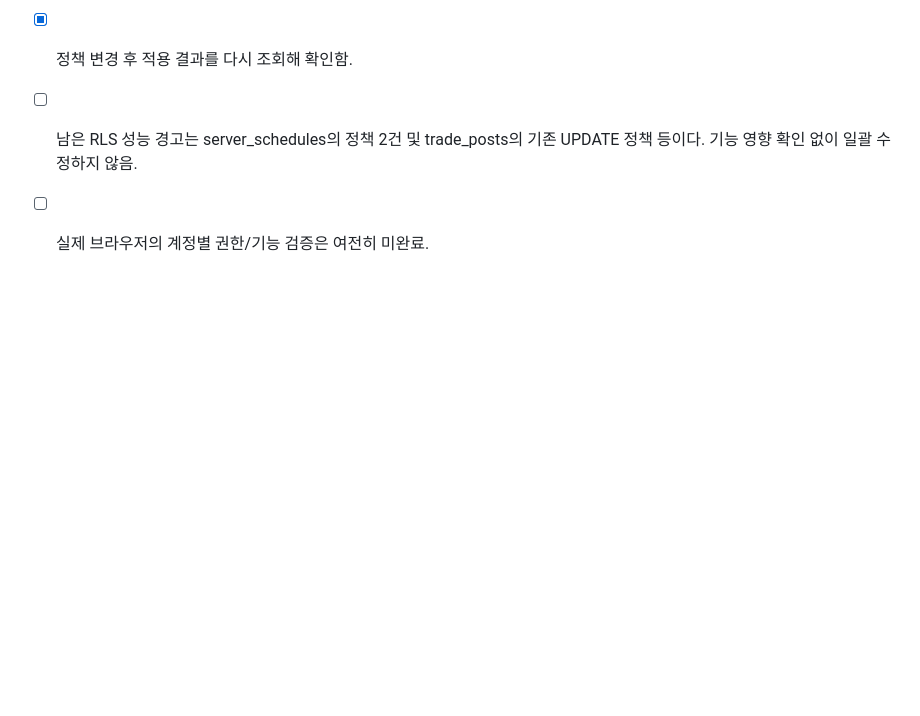
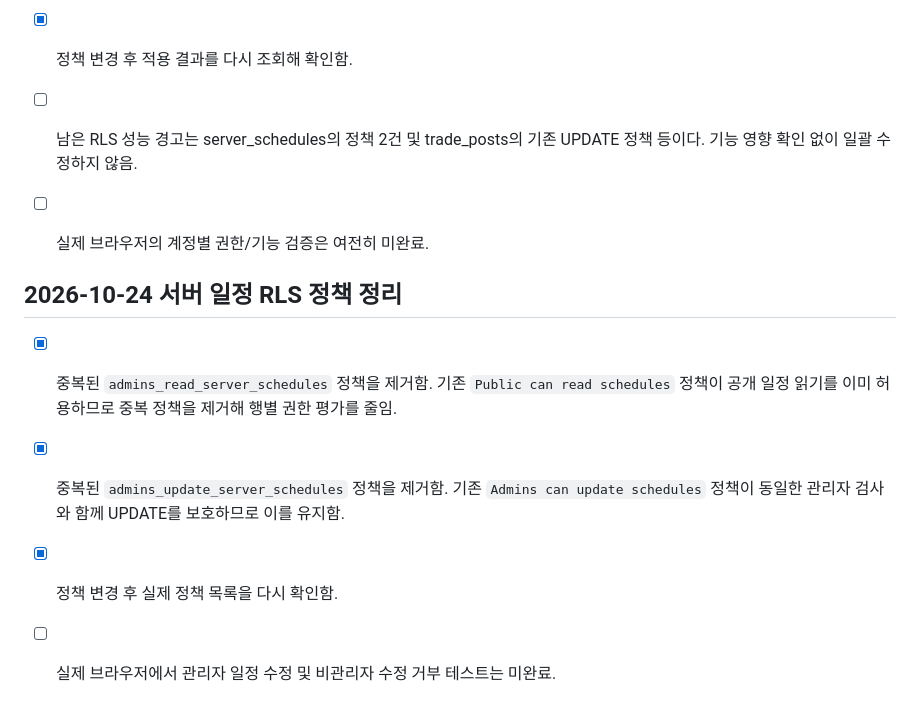
Before and after one commit to sizerock00-debug/gemhub, a Markdown page: PRELAUNCH_CHECKLIST.md, the part around the change. GitHub-like rendering; blank space fills up the shorter version.

Commit message:
Remove redundant schedule RLS policies and document validation

```diff
--- a/PRELAUNCH_CHECKLIST.md
+++ b/PRELAUNCH_CHECKLIST.md
@@ -194,3 +194,11 @@ Supabase Auth/Database/Edge Functions를 사용하고 있으므로, 실제 프
 - [x] 정책 변경 후 적용 결과를 다시 조회해 확인함.
 - [ ] 남은 RLS 성능 경고는 server_schedules의 정책 2건 및 trade_posts의 기존 UPDATE 정책 등이다. 기능 영향 확인 없이 일괄 수정하지 않음.
 - [ ] 실제 브라우저의 계정별 권한/기능 검증은 여전히 미완료.
+
+
+## 2026-10-24 서버 일정 RLS 정책 정리
+
+- [x] 중복된 `admins_read_server_schedules` 정책을 제거함. 기존 `Public can read schedules` 정책이 공개 일정 읽기를 이미 허용하므로 중복 정책을 제거해 행별 권한 평가를 줄임.
+- [x] 중복된 `admins_update_server_schedules` 정책을 제거함. 기존 `Admins can update schedules` 정책이 동일한 관리자 검사와 함께 UPDATE를 보호하므로 이를 유지함.
+- [x] 정책 변경 후 실제 정책 목록을 다시 확인함.
+- [ ] 실제 브라우저에서 관리자 일정 수정 및 비관리자 수정 거부 테스트는 미완료.
```
